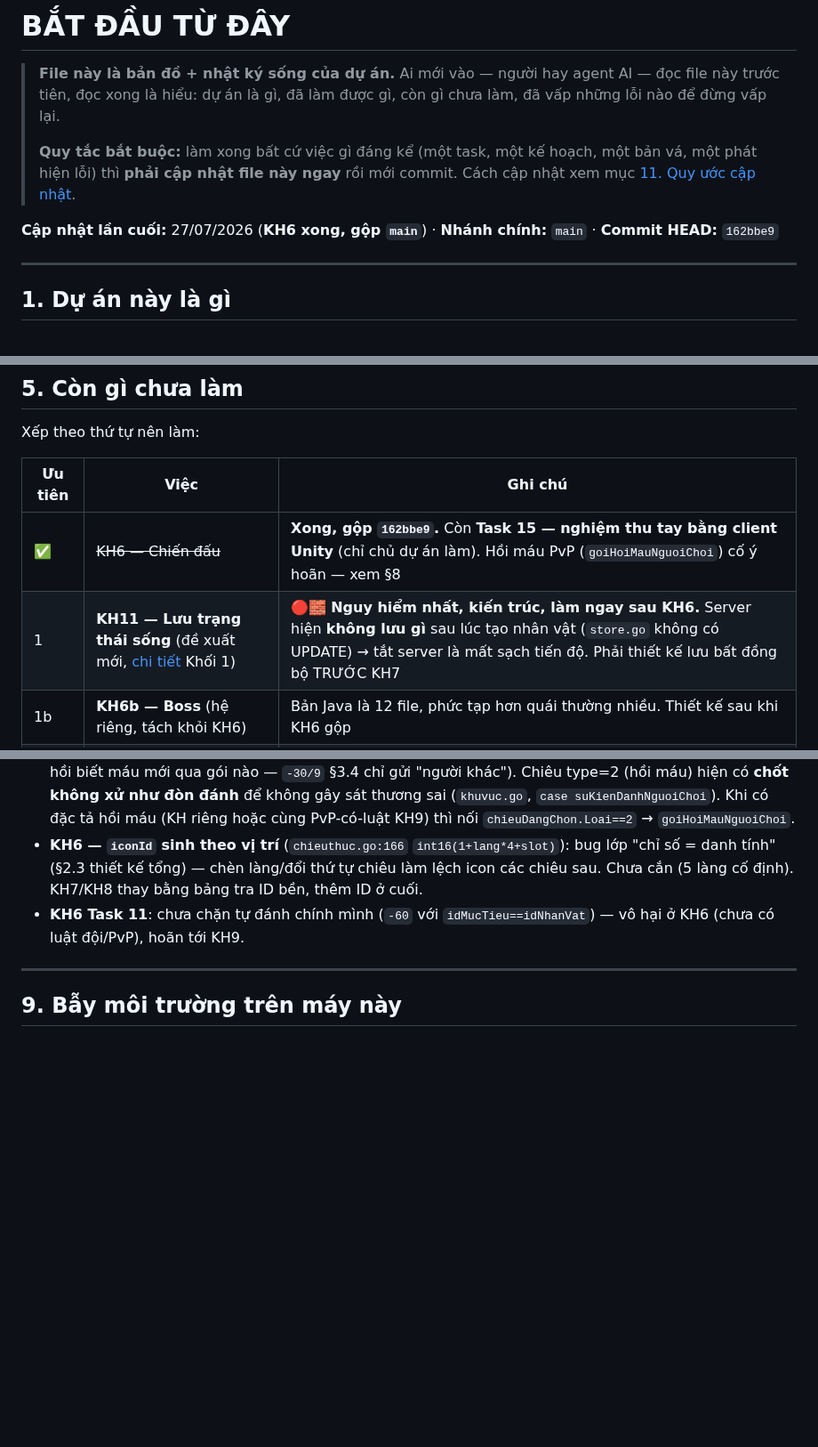
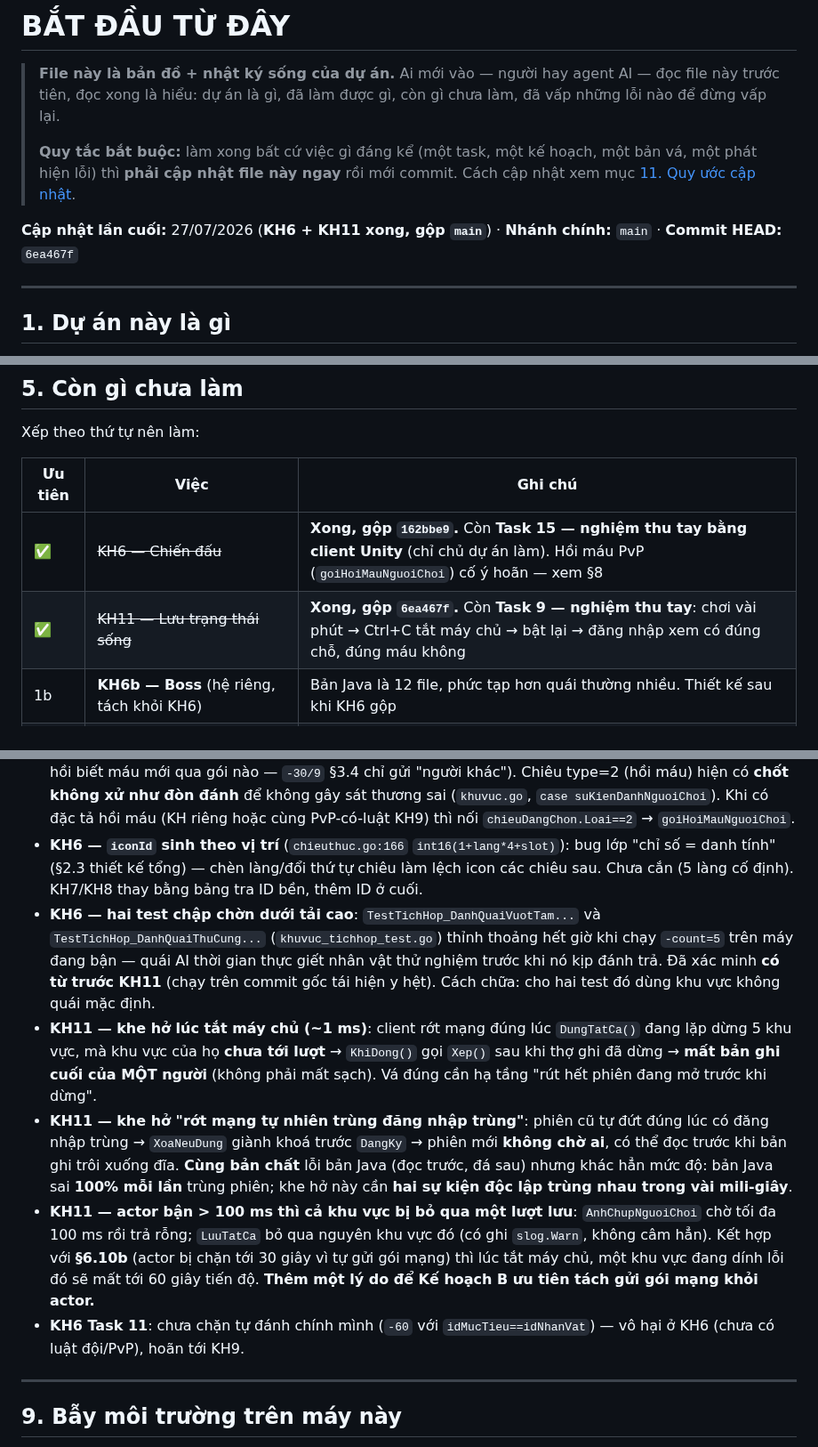
Before and after one commit to KNAGENCY/NRO_GoiBanGiao, a Markdown page: BAT-DAU-TU-DAY.md, 3 parts joined by grey strips. Shown at 89% size. Drawn GitHub-style; blank space fills up the shorter version.

Commit message:
docs: KH11 xong, gop main 6ea467f — cap nhat §4/§5/§8/§12 + lo trinh + so nhat ky
Them 4 khoan no moi vao §8: 2 test KH6 chap chon duoi tai cao (co tu truoc);
khe ho ~1ms luc tat may chu; khe ho 'rot mang trung dang nhap trung'; actor ban
>100ms thi ca khu vuc bi bo qua mot luot luu (them ly do uu tien Ke hoach B).

Co-Authored-By: Claude Fable 5 <noreply@anthropic.com>

```diff
--- a/BAT-DAU-TU-DAY.md
+++ b/BAT-DAU-TU-DAY.md
@@ -8,7 +8,7 @@
 > một bản vá, một phát hiện lỗi) thì **phải cập nhật file này ngay** rồi mới commit.
 > Cách cập nhật xem mục [11. Quy ước cập nhật](#11-quy-ước-cập-nhật-file-này).
 
-**Cập nhật lần cuối:** 27/07/2026 (**KH6 xong, gộp `main`**) · **Nhánh chính:** `main` · **Commit HEAD:** `162bbe9`
+**Cập nhật lần cuối:** 27/07/2026 (**KH6 + KH11 xong, gộp `main`**) · **Nhánh chính:** `main` · **Commit HEAD:** `6ea467f`
 
 ---
 
@@ -139,7 +140,7 @@ Xếp theo thứ tự nên làm:
 | Ưu tiên | Việc | Ghi chú |
 |---|---|---|
 | ✅ | ~~KH6 — Chiến đấu~~ | **Xong, gộp `162bbe9`.** Còn **Task 15 — nghiệm thu tay bằng client Unity** (chỉ chủ dự án làm). Hồi máu PvP (`goiHoiMauNguoiChoi`) cố ý hoãn — xem §8 |
-| 1 | **KH11 — Lưu trạng thái sống** (đề xuất mới, [chi tiết](docs/superpowers/plans/BO-SUNG-LO-TRINH.md) Khối 1) | 🔴🧱 **Nguy hiểm nhất, kiến trúc, làm ngay sau KH6.** Server hiện **không lưu gì** sau lúc tạo nhân vật (`store.go` không có UPDATE) → tắt server là mất sạch tiến độ. Phải thiết kế lưu bất đồng bộ TRƯỚC KH7 |
+| ✅ | ~~KH11 — Lưu trạng thái sống~~ | **Xong, gộp `6ea467f`.** Còn **Task 9 — nghiệm thu tay**: chơi vài phút → Ctrl+C tắt máy chủ → bật lại → đăng nhập xem có đúng chỗ, đúng máu không |
 | 1b | **KH6b — Boss** (hệ riêng, tách khỏi KH6) | Bản Java là 12 file, phức tạp hơn quái thường nhiều. Thiết kế sau khi KH6 gộp |
 | 1c | **KH6c — Stress test 20 client cùng khu vực** | Cùng xả chiêu, đo gói rơi hộp thư actor (trần 256, rơi im lặng) + trễ nhịp 100ms. Dựng trên `thuclient`/`clientGia` |
 | 2 | KH7 — Vật phẩm, hành trang, cửa hàng, giao dịch | 🧱 **Phải chốt căn cước vật phẩm + chống nhân bản trong đặc tả TRƯỚC khi viết code** ([BO-SUNG](docs/superpowers/plans/BO-SUNG-LO-TRINH.md) Khối 3). Tách rõ 4 thứ: cửa hàng NPC / giao dịch 2 người / ký gửi / kho |
@@ -298,6 +299,25 @@ Gom lại thành **Kế hoạch B**, sửa lẻ từng cái là vô nghĩa:
 - **KH6 — `iconId` sinh theo vị trí** (`chieuthuc.go:166` `int16(1+lang*4+slot)`): bug lớp
   "chỉ số = danh tính" (§2.3 thiết kế tổng) — chèn làng/đổi thứ tự chiêu làm lệch icon các
   chiêu sau. Chưa cắn (5 làng cố định). KH7/KH8 thay bằng bảng tra ID bền, thêm ID ở cuối.
+- **KH6 — hai test chập chờn dưới tải cao**: `TestTichHop_DanhQuaiVuotTam...` và
+  `TestTichHop_DanhQuaiThuCung...` (`khuvuc_tichhop_test.go`) thỉnh thoảng hết giờ khi
+  chạy `-count=5` trên máy đang bận — quái AI thời gian thực giết nhân vật thử nghiệm
+  trước khi nó kịp đánh trả. Đã xác minh **có từ trước KH11** (chạy trên commit gốc tái
+  hiện y hệt). Cách chữa: cho hai test đó dùng khu vực không quái mặc định.
+- **KH11 — khe hở lúc tắt máy chủ (~1 ms)**: client rớt mạng đúng lúc `DungTatCa()` đang
+  lặp dừng 5 khu vực, mà khu vực của họ **chưa tới lượt** → `KhiDong()` gọi `Xep()` sau khi
+  thợ ghi đã dừng → **mất bản ghi cuối của MỘT người** (không phải mất sạch). Vá đúng cần
+  hạ tầng "rút hết phiên đang mở trước khi dừng".
+- **KH11 — khe hở "rớt mạng tự nhiên trùng đăng nhập trùng"**: phiên cũ tự đứt đúng lúc có
+  đăng nhập trùng → `XoaNeuDung` giành khoá trước `DangKy` → phiên mới **không chờ ai**, có
+  thể đọc trước khi bản ghi trôi xuống đĩa. **Cùng bản chất** lỗi bản Java (đọc trước, đá
+  sau) nhưng khác hẳn mức độ: bản Java sai **100% mỗi lần** trùng phiên; khe hở này cần
+  **hai sự kiện độc lập trùng nhau trong vài mili-giây**.
+- **KH11 — actor bận > 100 ms thì cả khu vực bị bỏ qua một lượt lưu**: `AnhChupNguoiChoi`
+  chờ tối đa 100 ms rồi trả rỗng; `LuuTatCa` bỏ qua nguyên khu vực đó (có ghi `slog.Warn`,
+  không câm hẳn). Kết hợp với **§6.10b** (actor bị chặn tới 30 giây vì tự gửi gói mạng) thì
+  lúc tắt máy chủ, một khu vực đang dính lỗi đó sẽ mất tới 60 giây tiến độ. **Thêm một lý do
+  để Kế hoạch B ưu tiên tách gửi gói mạng khỏi actor.**
 - **KH6 Task 11**: chưa chặn tự đánh chính mình (`-60` với `idMucTieu==idNhanVat`) — vô hại
   ở KH6 (chưa có luật đội/PvP), hoãn tới KH9.
 
```
Also changed, not shown: other parts of BAT-DAU-TU-DAY.md (+2 -0 lines), NHAT-KY-AGENT.md (+5 -3 lines), 1 other file.
